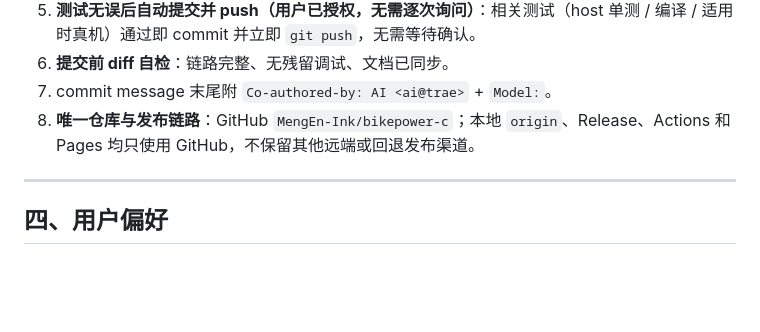
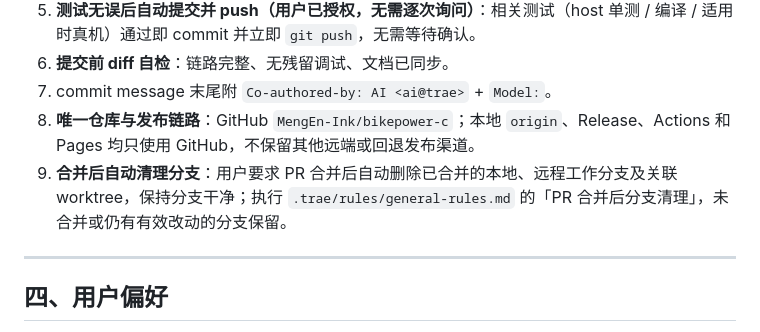
Before and after one commit to MengEn-Ink/bikepower-c, a Markdown page: .trae/memory/project-context.md, the part around the change. GitHub-like rendering; blank space fills up the shorter version.

```diff
--- a/.trae/memory/project-context.md
+++ b/.trae/memory/project-context.md
@@ -40,6 +40,7 @@ AI 助手在执行任务前必须先回顾此文档，严格按照历史要求
 6. **提交前 diff 自检**：链路完整、无残留调试、文档已同步。
 7. commit message 末尾附 `Co-authored-by: AI <ai@trae>` + `Model:`。
 8. **唯一仓库与发布链路**：GitHub `MengEn-Ink/bikepower-c`；本地 `origin`、Release、Actions 和 Pages 均只使用 GitHub，不保留其他远端或回退发布渠道。
+9. **合并后自动清理分支**：用户要求 PR 合并后自动删除已合并的本地、远程工作分支及关联 worktree，保持分支干净；执行 `.trae/rules/general-rules.md` 的「PR 合并后分支清理」，未合并或仍有有效改动的分支保留。
 
 ---
 
```
Also changed, not shown: .trae/rules/general-rules.md (+16 -0 lines), AGENTS.md (+1 -0 lines).
